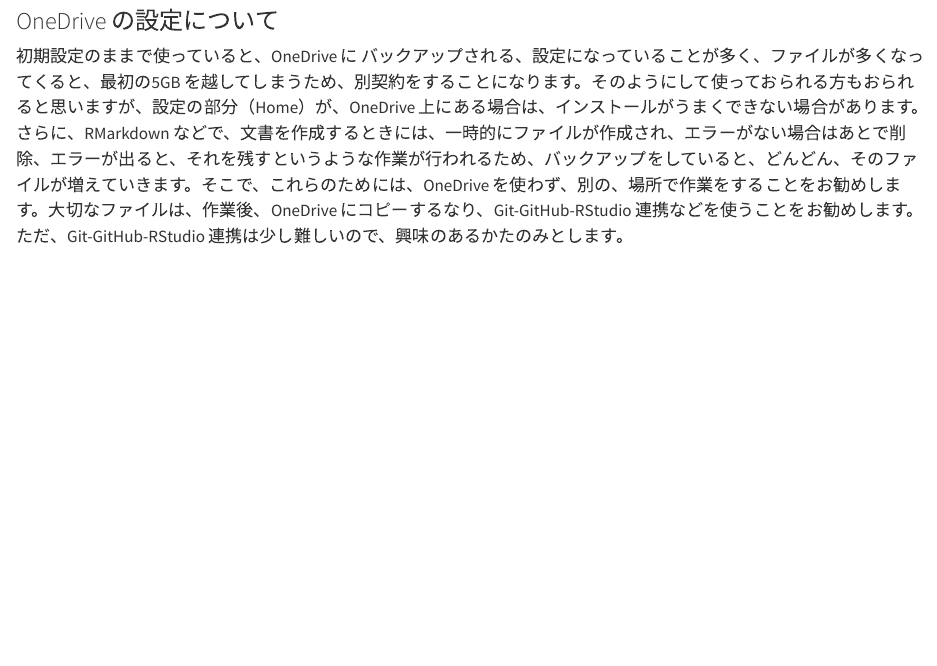
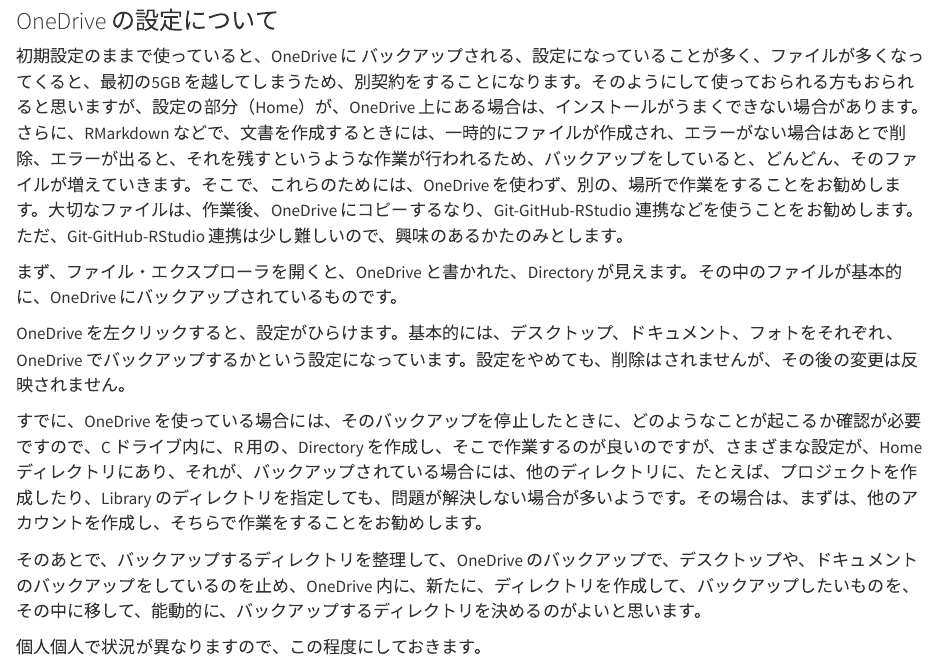
Before and after one commit to icu-hsuzuki/myds, a Quarto document (techmemo.qmd): the page in a window 1100 px wide, from 5640 px down. Rendered offline with R 4.5, knitr and Pandoc in place of Quarto, with nearby package versions.

Commit message:
one drive extra

```diff
--- a/techmemo.qmd
+++ b/techmemo.qmd
@@ -185,3 +185,13 @@
 ### OneDrive の設定について
 
 初期設定のままで使っていると、OneDrive に バックアップされる、設定になっていることが多く、ファイルが多くなってくると、最初の5GB を越してしまうため、別契約をすることになります。そのようにして使っておられる方もおられると思いますが、設定の部分（Home）が、OneDrive 上にある場合は、インストールがうまくできない場合があります。さらに、RMarkdown などで、文書を作成するときには、一時的にファイルが作成され、エラーがない場合はあとで削除、エラーが出ると、それを残すというような作業が行われるため、バックアップをしていると、どんどん、そのファイルが増えていきます。そこで、これらのためには、OneDrive を使わず、別の、場所で作業をすることをお勧めします。大切なファイルは、作業後、OneDrive にコピーするなり、Git-GitHub-RStudio 連携などを使うことをお勧めします。ただ、Git-GitHub-RStudio 連携は少し難しいので、興味のあるかたのみとします。
+
+まず、ファイル・エクスプローラを開くと、OneDrive と書かれた、Directory が見えます。その中のファイルが基本的に、OneDrive にバックアップされているものです。
+
+OneDrive を左クリックすると、設定がひらけます。基本的には、デスクトップ、ドキュメント、フォトをそれぞれ、OneDrive でバックアップするかという設定になっています。設定をやめても、削除はされませんが、その後の変更は反映されません。
+
+すでに、OneDrive を使っている場合には、そのバックアップを停止したときに、どのようなことが起こるか確認が必要ですので、C ドライブ内に、R 用の、Directory を作成し、そこで作業するのが良いのですが、さまざまな設定が、Home ディレクトリにあり、それが、バックアップされている場合には、他のディレクトリに、たとえば、プロジェクトを作成したり、Library のディレクトリを指定しても、問題が解決しない場合が多いようです。その場合は、まずは、他のアカウントを作成し、そちらで作業をすることをお勧めします。
+
+そのあとで、バックアップするディレクトリを整理して、OneDrive のバックアップで、デスクトップや、ドキュメントのバックアップをしているのを止め、OneDrive 内に、新たに、ディレクトリを作成して、バックアップしたいものを、その中に移して、能動的に、バックアップするディレクトリを決めるのがよいと思います。
+
+個人個人で状況が異なりますので、この程度にしておきます。
```
Also changed, not shown: docs/search.json, 2 other files.
